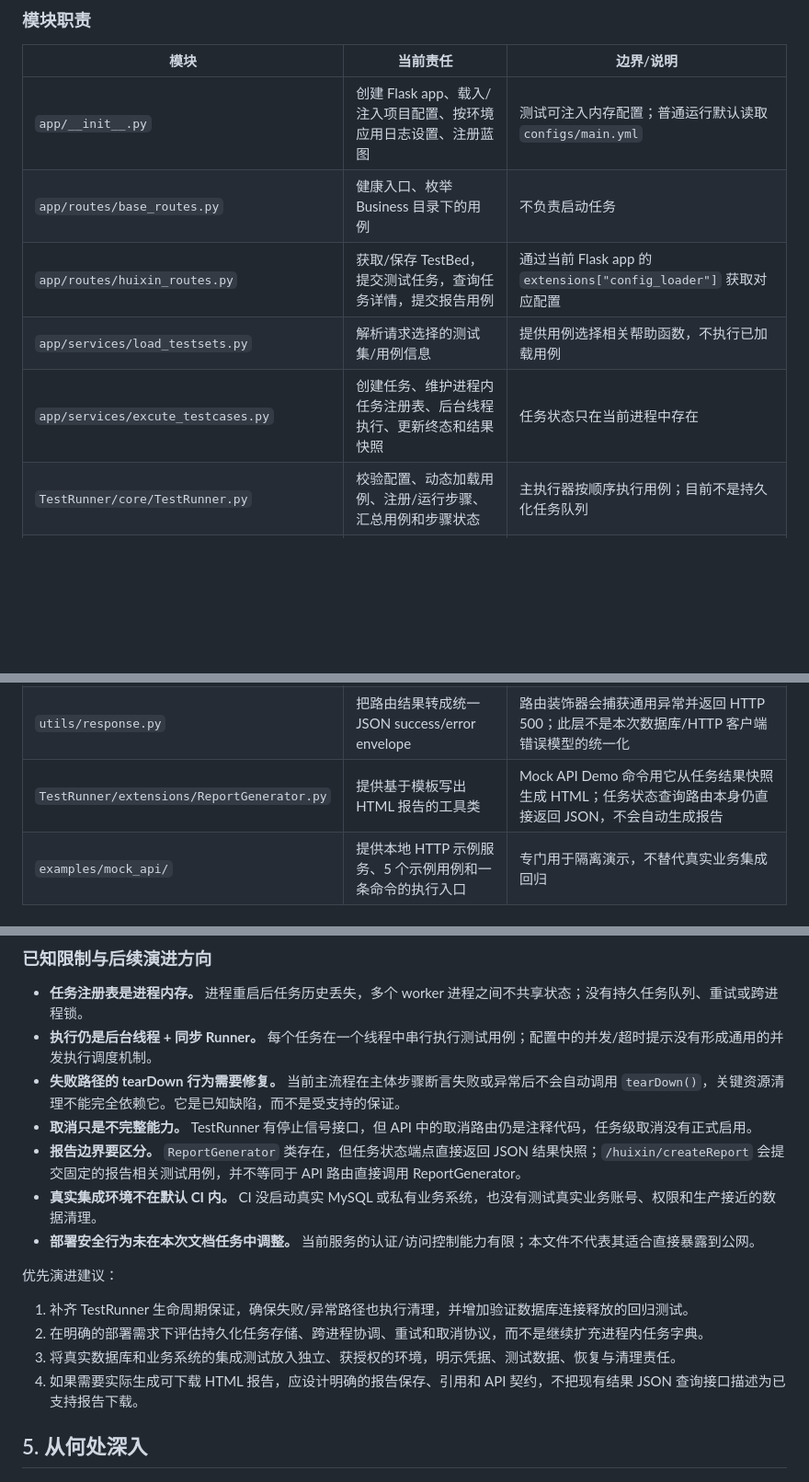
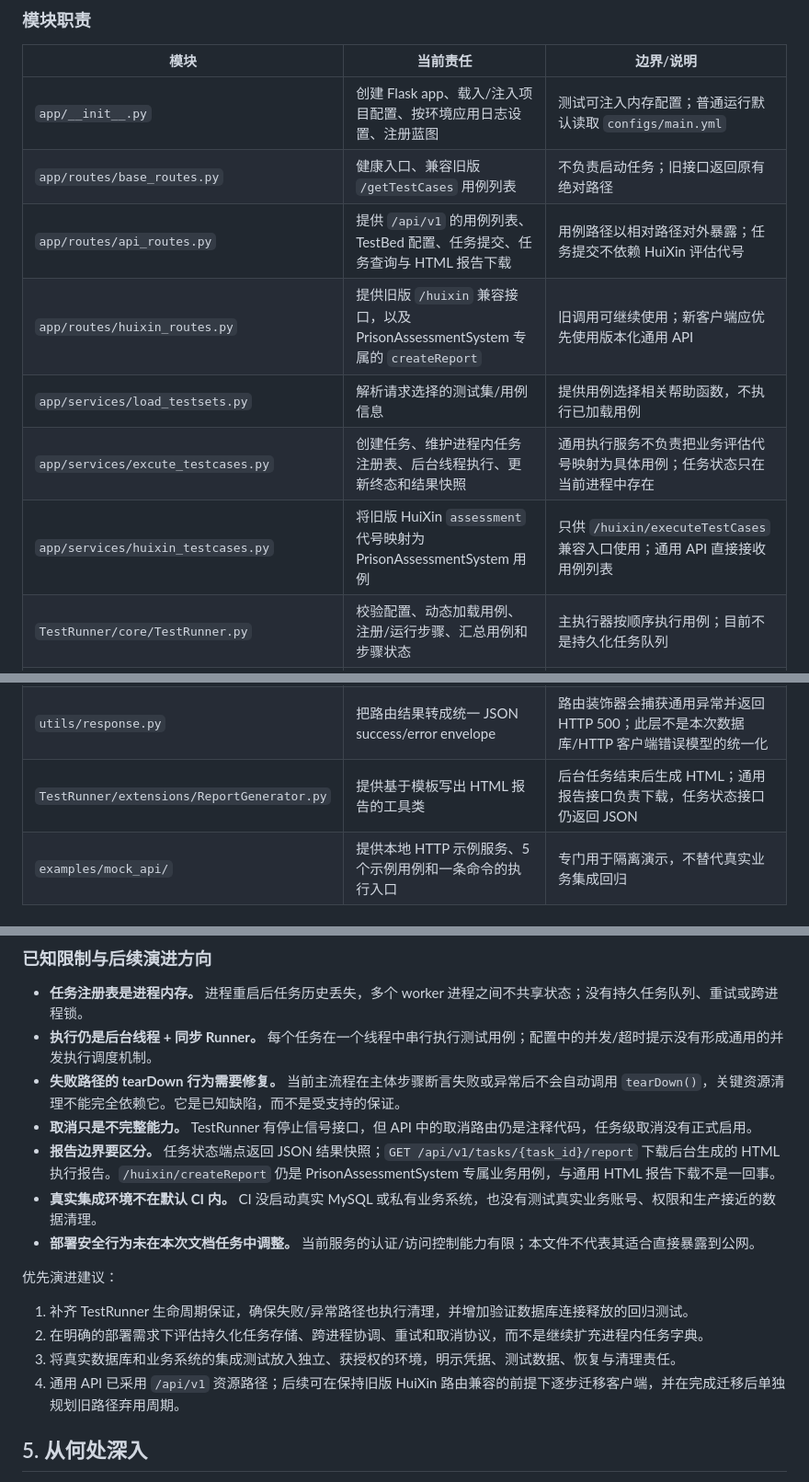
Before and after one commit to T-tang-tao/AutoTestWeb, a Markdown page: docs/architecture.md, 3 parts joined by grey strips. Shown at 92% size. Rendered like a GitHub page; blank space fills up the shorter version.

Commit message:
docs: describe generic API and legacy route boundary

```diff
--- a/docs/architecture.md
+++ b/docs/architecture.md
@@ -30,10 +34,12 @@ flowchart TD
 | 模块 | 当前责任 | 边界/说明 |
 | --- | --- | --- |
 | `app/__init__.py` | 创建 Flask app、载入/注入项目配置、按环境应用日志设置、注册蓝图 | 测试可注入内存配置；普通运行默认读取 `configs/main.yml` |
-| `app/routes/base_routes.py` | 健康入口、枚举 Business 目录下的用例 | 不负责启动任务 |
-| `app/routes/huixin_routes.py` | 获取/保存 TestBed，提交测试任务，查询任务详情，提交报告用例 | 通过当前 Flask app 的 `extensions["config_loader"]` 获取对应配置 |
+| `app/routes/base_routes.py` | 健康入口、兼容旧版 `/getTestCases` 用例列表 | 不负责启动任务；旧接口返回原有绝对路径 |
+| `app/routes/api_routes.py` | 提供 `/api/v1` 的用例列表、TestBed 配置、任务提交、任务查询与 HTML 报告下载 | 用例路径以相对路径对外暴露；任务提交不依赖 HuiXin 评估代号 |
+| `app/routes/huixin_routes.py` | 提供旧版 `/huixin` 兼容接口，以及 PrisonAssessmentSystem 专属的 `createReport` | 旧调用可继续使用；新客户端应优先使用版本化通用 API |
 | `app/services/load_testsets.py` | 解析请求选择的测试集/用例信息 | 提供用例选择相关帮助函数，不执行已加载用例 |
-| `app/services/excute_testcases.py` | 创建任务、维护进程内任务注册表、后台线程执行、更新终态和结果快照 | 任务状态只在当前进程中存在 |
+| `app/services/excute_testcases.py` | 创建任务、维护进程内任务注册表、后台线程执行、更新终态和结果快照 | 通用执行服务不负责把业务评估代号映射为具体用例；任务状态只在当前进程中存在 |
+| `app/services/huixin_testcases.py` | 将旧版 HuiXin `assessment` 代号映射为 PrisonAssessmentSystem 用例 | 只供 `/huixin/executeTestCases` 兼容入口使用；通用 API 直接接收用例列表 |
 | `TestRunner/core/TestRunner.py` | 校验配置、动态加载用例、注册/运行步骤、汇总用例和步骤状态 | 主执行器按顺序执行用例；目前不是持久化任务队列 |
 | `TestRunner/core/Base.py` | 定义用例基类与步骤注册结构 | `defineSteps()` 通过 `def_step()` 记录步骤，不立即运行步骤 |
 | `TestRunner/services/HttpClient.py` | 对 requests.Session 的轻量封装，记录最近请求/响应，按方法提供超时默认值 | 当前 GET 会调用 `raise_for_status()`，POST 不会；网络错误由装饰器转为断言异常，这不是统一 HTTP 错误契约 |
@@ -41,7 +47,7 @@ flowchart TD
 | `utils/ConfigLoader.py` | 从主 YAML 加载 TestBed/TestSet 并解析路径 | 每次构造为独立对象，避免不同 app 共享配置状态 |
 | `utils/LoggerManager.py` | 配置和提供共享 logging logger | 普通应用在工厂创建时应用项目日志配置；测试 app 不改共享日志配置 |
 | `utils/response.py` | 把路由结果转成统一 JSON success/error envelope | 路由装饰器会捕获通用异常并返回 HTTP 500；此层不是本次数据库/HTTP 客户端错误模型的统一化 |
-| `TestRunner/extensions/ReportGenerator.py` | 提供基于模板写出 HTML 报告的工具类 | Mock API Demo 命令用它从任务结果快照生成 HTML；任务状态查询路由本身仍直接返回 JSON，不会自动生成报告 |
+| `TestRunner/extensions/ReportGenerator.py` | 提供基于模板写出 HTML 报告的工具类 | 后台任务结束后生成 HTML；通用报告接口负责下载，任务状态接口仍返回 JSON |
 | `examples/mock_api/` | 提供本地 HTTP 示例服务、5 个示例用例和一条命令的执行入口 | 专门用于隔离演示，不替代真实业务集成回归 |
 
 ## 2. 提交任务到查询结果的时序
@@ -133,7 +141,7 @@ flowchart LR
 - **执行仍是后台线程 + 同步 Runner。** 每个任务在一个线程中串行执行测试用例；配置中的并发/超时提示没有形成通用的并发执行调度机制。
 - **失败路径的 tearDown 行为需要修复。** 当前主流程在主体步骤断言失败或异常后不会自动调用 `tearDown()`，关键资源清理不能完全依赖它。它是已知缺陷，而不是受支持的保证。
 - **取消只是不完整能力。** TestRunner 有停止信号接口，但 API 中的取消路由仍是注释代码，任务级取消没有正式启用。
-- **报告边界要区分。** `ReportGenerator` 类存在，但任务状态端点直接返回 JSON 结果快照；`/huixin/createReport` 会提交固定的报告相关测试用例，并不等同于 API 路由直接调用 ReportGenerator。
+- **报告边界要区分。** 任务状态端点返回 JSON 结果快照；`GET /api/v1/tasks/{task_id}/report` 下载后台生成的 HTML 执行报告。`/huixin/createReport` 仍是 PrisonAssessmentSystem 专属业务用例，与通用 HTML 报告下载不是一回事。
 - **真实集成环境不在默认 CI 内。** CI 没启动真实 MySQL 或私有业务系统，也没有测试真实业务账号、权限和生产接近的数据清理。
 - **部署安全行为未在本次文档任务中调整。** 当前服务的认证/访问控制能力有限；本文件不代表其适合直接暴露到公网。
 
@@ -141,7 +149,7 @@ flowchart LR
 1. 补齐 TestRunner 生命周期保证，确保失败/异常路径也执行清理，并增加验证数据库连接释放的回归测试。
 2. 在明确的部署需求下评估持久化任务存储、跨进程协调、重试和取消协议，而不是继续扩充进程内任务字典。
 3. 将真实数据库和业务系统的集成测试放入独立、获授权的环境，明示凭据、测试数据、恢复与清理责任。
-4. 如果需要实际生成可下载 HTML 报告，应设计明确的报告保存、引用和 API 契约，不把现有结果 JSON 查询接口描述为已支持报告下载。
+4. 通用 API 已采用 `/api/v1` 资源路径；后续可在保持旧版 HuiXin 路由兼容的前提下逐步迁移客户端，并在完成迁移后单独规划旧路径弃用周期。
 
 ## 5. 从何处深入
 
```
Also changed, not shown: other parts of docs/architecture.md (+16 -10 lines).
